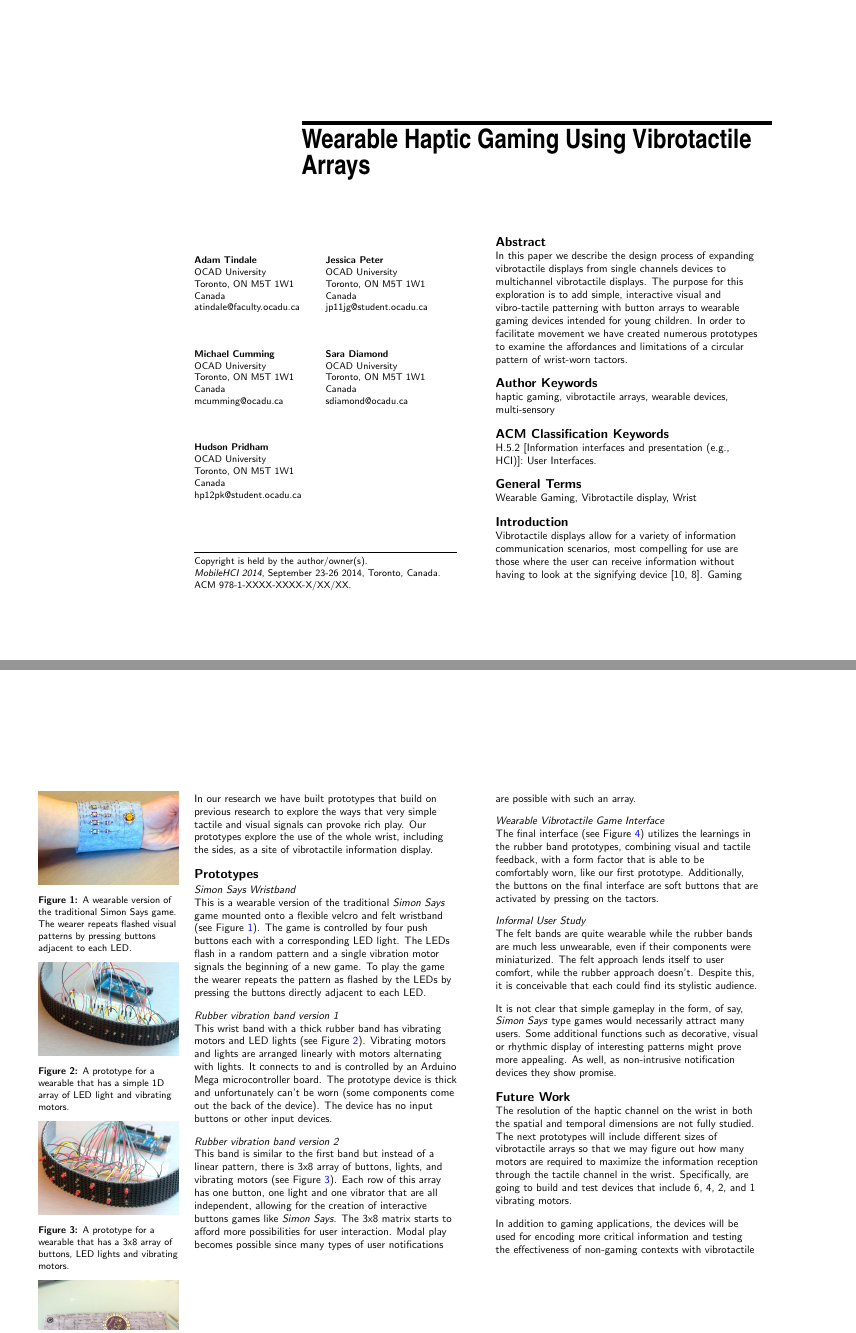
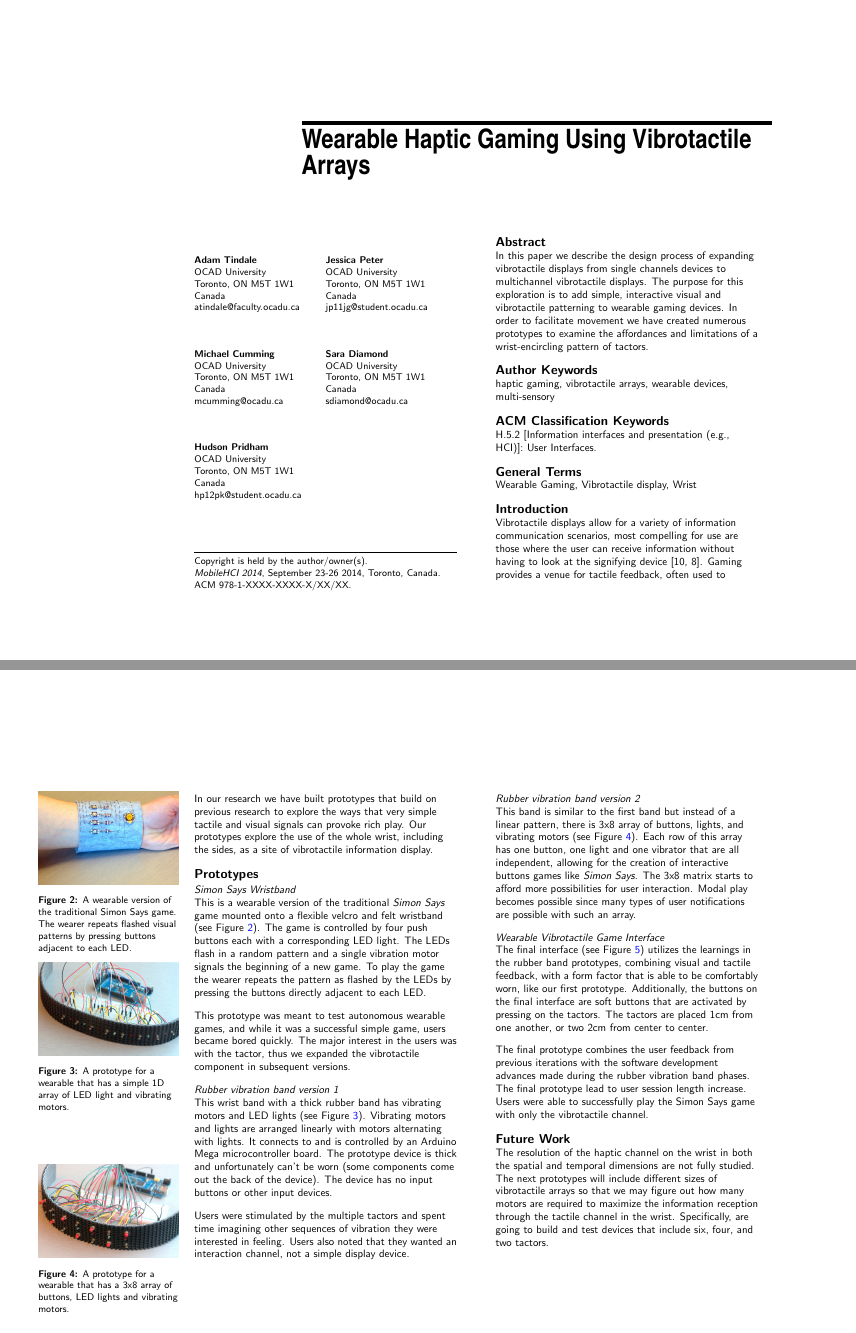
Before and after one commit to drart/mobilehic2014, a LaTeX document (MGDSPET.tex): pages 1 and 3 of 4, joined at a grey line. Compiled offline with pdfLaTeX.

Commit message:
removed youth references, more general audience. added images

```diff
--- a/MGDSPET.tex
+++ b/MGDSPET.tex
@@ -88,7 +88,7 @@
 %Framing the article around game controllers might be problematic since we do not return to this concept, nor do we address portable game devices or smart phones. Some phrasing, such as "and which the user would tend to find enjoyable and engaging even if they were not participating in a mobile game" suggests that the wearable can also be a controller, which it can't. Reframed regarding wearable tech for children w/ simple interaction as response to price demands and lack of smartphone integration.
 %The recent launch of products such as Google Glass and the Pebble Smartwatch indicate a growing public interest in wearable personal electronics. However, outside of physical activity monitors and GPS trackers aimed at parents, few products are aimed towards younger users. In this paper, we explore techniques for designing wearable game devices for children aged 8-12. We describe a series of demo experiences which use simple visual and vibrotactile patterning to which add sensory interest to gameplay as well as convey useful information about game dynamics.
 
-In this paper we describe the design process of expanding vibrotactile displays from single channels devices to multichannel vibrotactile displays. The purpose for this exploration is to add simple, interactive visual and vibro-tactile patterning with button arrays to wearable gaming devices intended for young children. In order to facilitate movement we have created numerous prototypes to examine the affordances and limitations of a circular pattern of wrist-worn tactors.
+In this paper we describe the design process of expanding vibrotactile displays from single channels devices to multichannel vibrotactile displays. The purpose for this exploration is to add simple, interactive visual and vibrotactile patterning to wearable gaming devices. In order to facilitate movement we have created numerous prototypes to examine the affordances and limitations of a wrist-encircling pattern of tactors.
 
 \end{abstract}
 
@@ -312,6 +323,8 @@ In our research we have built prototypes that build on previous research to expl
 \subsection{Simon Says Wristband}
 This is a wearable version of the traditional \emph{Simon Says} game mounted onto a flexible velcro and felt wristband (see Figure~\ref{fig:simonSays}). The game is controlled by four push buttons each with a corresponding LED light. The LEDs flash in a random pattern and a single vibration motor signals the beginning of a new game. To play the game the wearer repeats the pattern as flashed by the LEDs by pressing the buttons directly adjacent to each LED.
 
+This prototype was meant to test autonomous wearable games, and while it was a successful simple game, users became bored quickly. The major interest in the users was with the tactor, thus we expanded the vibrotactile component in subsequent versions.
+
 %This wristband's components are:
 %\begin{inparaenum}[\itshape a\upshape)]
 %\item Felt wristband and Velcro closer
@@ -346,6 +359,8 @@ This is a wearable version of the traditional \emph{Simon Says} game mounted ont
 \subsection{Rubber vibration band version 1}
 This wrist band with a thick rubber band has vibrating motors and LED lights (see Figure~\ref{fig:rubberBand1}). Vibrating motors and lights are arranged linearly with motors alternating with lights. It connects to and is controlled by an Arduino Mega microcontroller board. The prototype device is thick and unfortunately can't be worn (some components come out the back of the device). The device has no input buttons or other input devices.
 
+Users were stimulated by the multiple tactors and spent time imagining other sequences of vibration they were interested in feeling. Users also noted that they wanted an interaction channel, not a simple display device.
+
 %This wristband's components include	:
 %\begin{inparaenum}[\itshape a\upshape)]
 %\item 16mm x 6mm mobile phone vibrators (Panasonic)
@@ -366,26 +381,13 @@ This wrist band with a thick rubber band has vibrating motors and LED lights (se
 \end{figure}
 }
 
-\marginpar{
-\begin{figure}
-  \begin{center}
-  \includegraphics[width=\marginparwidth]{images/IMG_4433.jpeg}
-  \caption{Final wearable prototype with 8 tactors with soft buttons and 8 LEDs.}
-  \label{fig:felt2}
-  \end{center}
-\end{figure}
-}
 \subsection{Rubber vibration band version 2}
 This band is similar to the first band but instead of a linear pattern, there is 3x8 array of buttons, lights, and vibrating motors (see Figure~\ref{fig:rubberBand2}). Each row of this array has one button, one light and one vibrator that are all independent, allowing for the creation of interactive buttons games like \emph{Simon Says}. The 3x8 matrix starts to afford more possibilities for user interaction. Modal play becomes possible since many types of user notifications are possible with such an array.
 
 \subsection{Wearable Vibrotactile Game Interface}
-The final interface (see Figure~\ref{fig:felt2}) utilizes the learnings in the rubber band prototypes, combining visual and tactile feedback, with a form factor that is able to be comfortably worn, like our first prototype. Additionally, the buttons on the final interface are soft buttons that are activated by pressing on the tactors.
+The final interface (see Figure~\ref{fig:felt2}) utilizes the learnings in the rubber band prototypes, combining visual and tactile feedback, with a form factor that is able to be comfortably worn, like our first prototype. Additionally, the buttons on the final interface are soft buttons that are activated by pressing on the tactors. The tactors are placed 1cm from one another, or two 2cm from center to center.
 
-\subsection{Informal User Study}
-The felt bands are quite wearable while the rubber bands are much less unwearable, even if their components were miniaturized. The felt approach lends itself to user comfort, while the rubber approach doesn't. Despite this, it is conceivable that each could find its stylistic audience.
-
-It is not clear that simple gameplay in the form, of say, \emph{Simon Says} type games would necessarily attract many users. Some additional functions such as decorative, visual or rhythmic display of interesting patterns might prove more appealing. As well, as non-intrusive notification devices they show promise.
-
+The final prototype combines the user feedback from previous iterations with the software development advances made during the rubber vibration band phases. The final prototype lead to user session length increase. Users were able to successfully play the Simon Says game with only the vibrotactile channel.
 
 %This wristband's components include:
 %\begin{inparaenum}[\itshape a\upshape)]
@@ -430,6 +432,5 @@ It is not clear that simple gameplay in the form, of say, \emph{Simon Says} type
 %These kind of devices at the prototype stage are far from being wearable. They are typically connected to an Arduino board and have bulky components and wired connections that interfere with basic wearability. This makes testing of such devices in a natural context difficult or impossible. A question that arises is how to decide, in an evidence-based manner, which devices to develop further such that they become miniaturized and wearable.
 
 \section{Future Work}
-The resolution of the haptic channel on the wrist in both the spatial and temporal dimensions are not fully studied. The next prototypes will include different sizes of vibrotactile arrays so that we may figure out how many motors are required to maximize the information reception through the tactile channel in the wrist. Specifically, are going to build and test devices that include 6, 4, 2, and 1 vibrating motors.
+The resolution of the haptic channel on the wrist in both the spatial and temporal dimensions are not fully studied. The next prototypes will include different sizes of vibrotactile arrays so that we may figure out how many motors are required to maximize the information reception through the tactile channel in the wrist. Specifically, are going to build and test devices that include six, four, and two tactors.
 
-In addition to gaming applications, the devices will be used for encoding more critical information and testing the effectiveness of non-gaming contexts with vibrotactile arrays. We are currently developing a method of authoring the vibration sequences so that they may be more effectively created, stored, processed, and shared.
```
Also changed, not shown: images/IMG_4437.jpeg (added), MGDSPET.tex (26 more changed lines).
